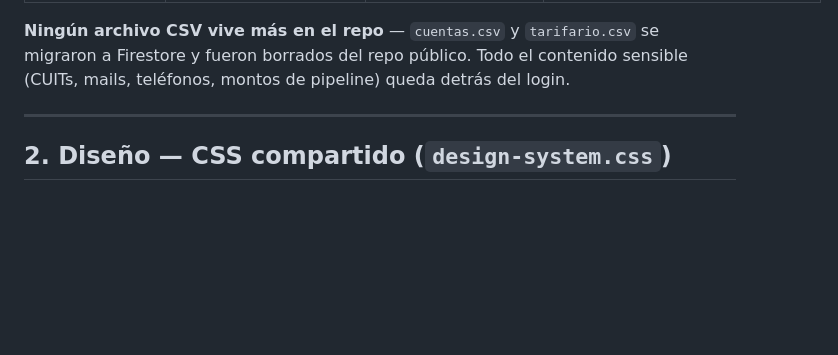
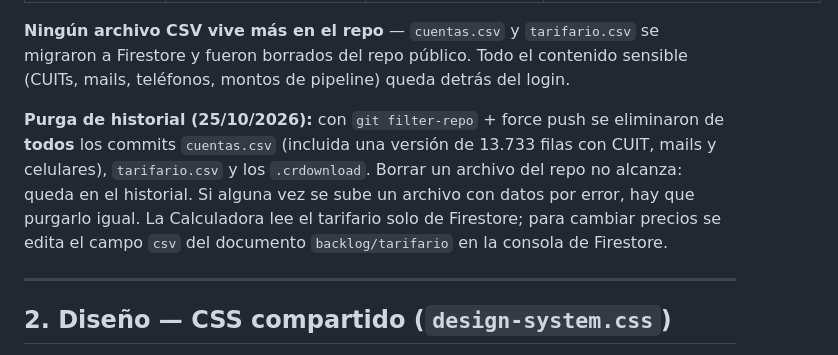
Before and after one commit to ecelata/CC, a Markdown page: README_GGCC.md, the part around the change. Rendered like a GitHub page; blank space fills up the shorter version.

Commit message:
README: documentar purga de historial y tarifario solo en Firestore
Co-Authored-By: Claude Opus 5.5 <noreply@anthropic.com>
Claude-Session: https://claude.ai/code/session_01WuXShgdR4pBYXLbUv1t7gq

```diff
--- a/README_GGCC.md
+++ b/README_GGCC.md
@@ -24,6 +24,8 @@ Comparten identidad visual (beige + celeste Bitrix, DM Sans, con **tema alternat
 | Personal Tech | `personal-tech/index.html` | Microsite de recursos cloud (AWS, IA, playbooks) — independiente, sin login, no toca Firestore ni el CSS compartido | Archivos propios en `/personal-tech/` |
 
 **Ningún archivo CSV vive más en el repo** — `cuentas.csv` y `tarifario.csv` se migraron a Firestore y fueron borrados del repo público. Todo el contenido sensible (CUITs, mails, teléfonos, montos de pipeline) queda detrás del login.
+
+**Purga de historial (25/10/2026):** con `git filter-repo` + force push se eliminaron de **todos** los commits `cuentas.csv` (incluida una versión de 13.733 filas con CUIT, mails y celulares), `tarifario.csv` y los `.crdownload`. Borrar un archivo del repo no alcanza: queda en el historial. Si alguna vez se sube un archivo con datos por error, hay que purgarlo igual. La Calculadora lee el tarifario solo de Firestore; para cambiar precios se edita el campo `csv` del documento `backlog/tarifario` en la consola de Firestore.
 
 ---
 
```
